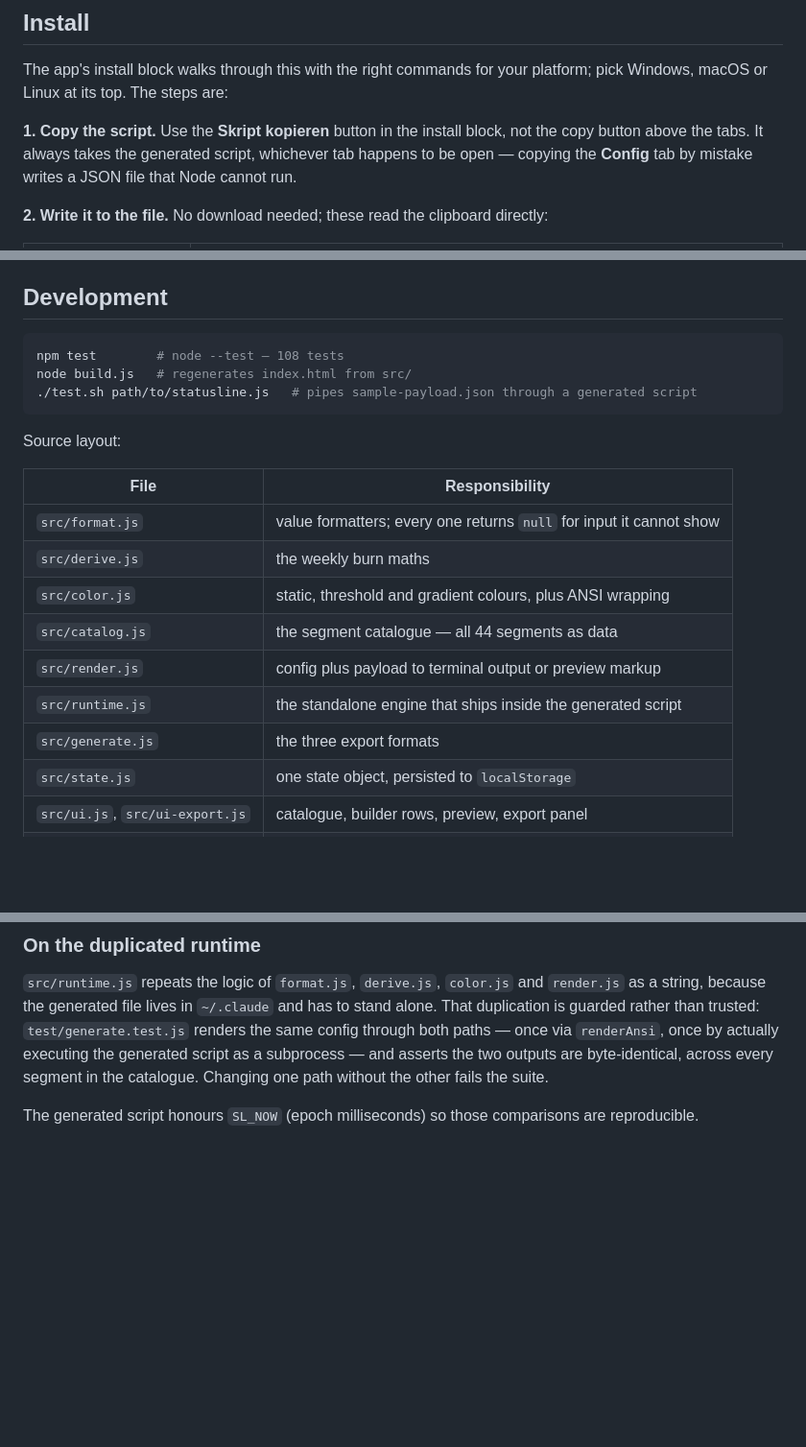
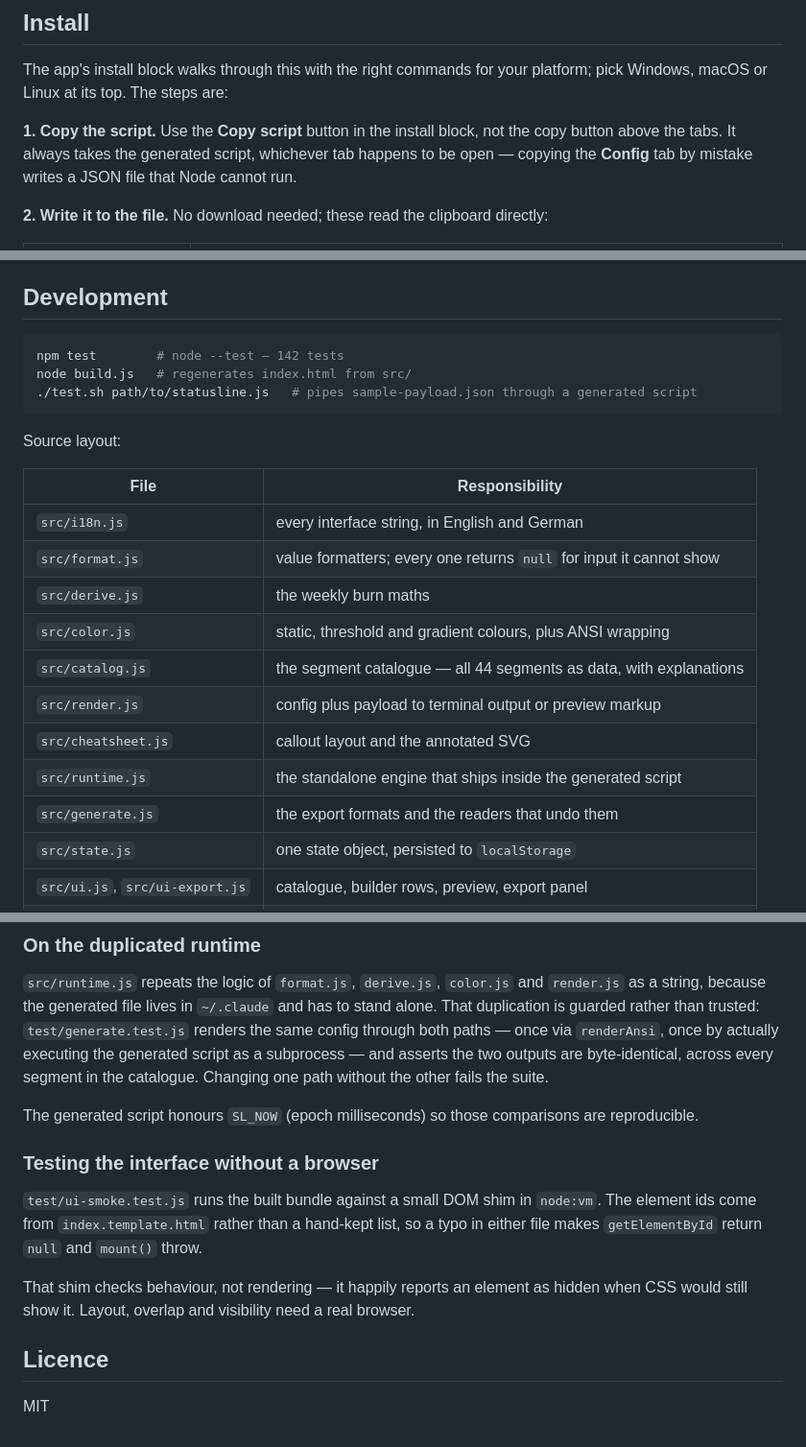
Before and after one commit to Qeridoo/statusline-builder, a Markdown page: README.md, 3 parts joined by grey strips. Shown at 96% size. Drawn GitHub-style; blank space fills up the shorter version.

````diff
--- a/README.md
+++ b/README.md
@@ -49,8 +61,8 @@ The generated script is plain Node with no dependencies. Measured on Windows 11:
 The app's install block walks through this with the right commands for your
 platform; pick Windows, macOS or Linux at its top. The steps are:
 
-**1. Copy the script.** Use the **Skript kopieren** button in the install block, not
-the copy button above the tabs. It always takes the generated script, whichever tab
+**1. Copy the script.** Use the **Copy script** button in the install block, not the
+copy button above the tabs. It always takes the generated script, whichever tab
 happens to be open — copying the **Config** tab by mistake writes a JSON file that
 Node cannot run.
 
@@ -153,7 +165,7 @@ number to trust for the week as a whole.
 ## Development
 
 ```bash
-npm test        # node --test — 108 tests
+npm test        # node --test — 142 tests
 node build.js   # regenerates index.html from src/
 ./test.sh path/to/statusline.js   # pipes sample-payload.json through a generated script
 ```
@@ -162,13 +174,15 @@ Source layout:
 
 | File | Responsibility |
 |---|---|
+| `src/i18n.js` | every interface string, in English and German |
 | `src/format.js` | value formatters; every one returns `null` for input it cannot show |
 | `src/derive.js` | the weekly burn maths |
 | `src/color.js` | static, threshold and gradient colours, plus ANSI wrapping |
-| `src/catalog.js` | the segment catalogue — all 44 segments as data |
+| `src/catalog.js` | the segment catalogue — all 44 segments as data, with explanations |
 | `src/render.js` | config plus payload to terminal output or preview markup |
+| `src/cheatsheet.js` | callout layout and the annotated SVG |
 | `src/runtime.js` | the standalone engine that ships inside the generated script |
-| `src/generate.js` | the three export formats |
+| `src/generate.js` | the export formats and the readers that undo them |
 | `src/state.js` | one state object, persisted to `localStorage` |
 | `src/ui.js`, `src/ui-export.js` | catalogue, builder rows, preview, export panel |
 | `build.js` | strips imports and exports, concatenates into `index.html` |
@@ -185,3 +199,16 @@ other fails the suite.
 
 The generated script honours `SL_NOW` (epoch milliseconds) so those comparisons are
 reproducible.
+
+### Testing the interface without a browser
+
+`test/ui-smoke.test.js` runs the built bundle against a small DOM shim in `node:vm`.
+The element ids come from `index.template.html` rather than a hand-kept list, so a
+typo in either file makes `getElementById` return `null` and `mount()` throw.
+
+That shim checks behaviour, not rendering — it happily reports an element as hidden
+when CSS would still show it. Layout, overlap and visibility need a real browser.
+
+## Licence
+
+MIT
````
Also changed, not shown: other parts of README.md (+25 -13 lines), README.de.md (added, +220 -0 lines), docs/media/builder-light.png (added), docs/media/builder.png (added), docs/media/cheatsheet-de.png (added), docs/media/cheatsheet.png (added), 14 other files.
